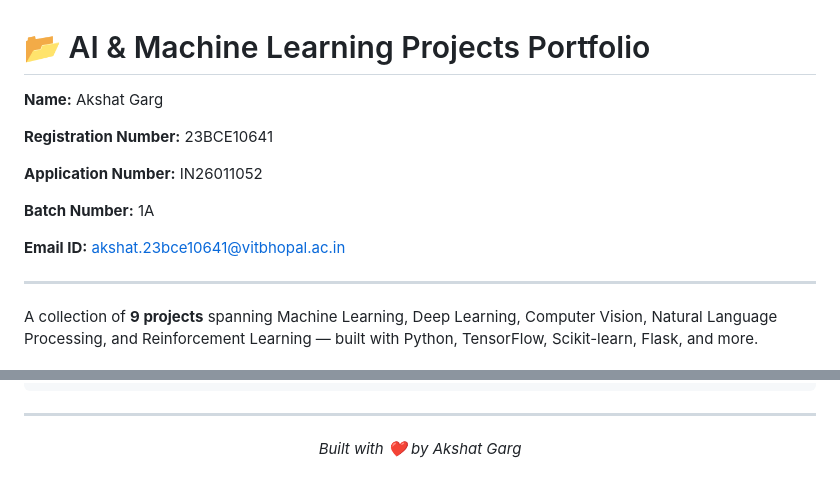
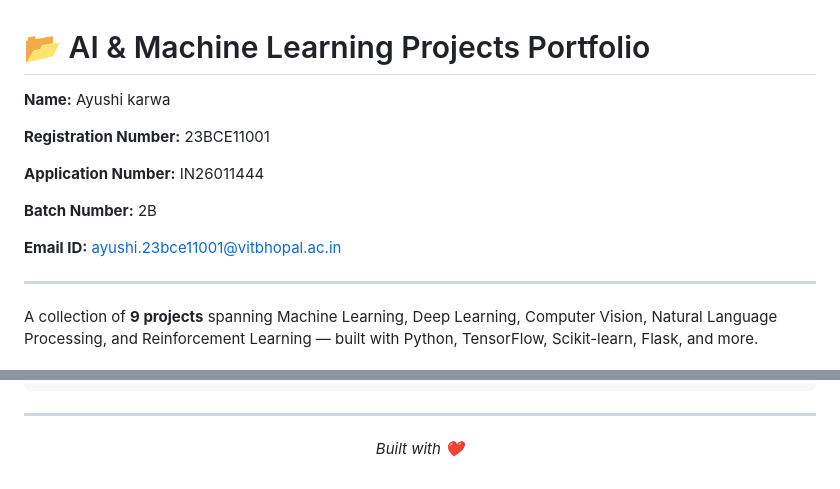
Before and after one commit to AyushiKarwa/MPONLINE-Assignment-and-Project-Submission-Record, a Markdown page: README.md, 2 parts joined by grey strips. GitHub-like rendering.

```diff
--- a/README.md
+++ b/README.md
@@ -1,14 +1,14 @@
 # 📂 AI & Machine Learning Projects Portfolio
 
-**Name:** Akshat Garg
+**Name:** Ayushi karwa
 
-**Registration Number:** 23BCE10641
+**Registration Number:** 23BCE11001
 
-**Application Number:** IN26011052
+**Application Number:** IN26011444
 
-**Batch Number:** 1A
+**Batch Number:** 2B
 
-**Email ID:** akshat.23bce10641@vitbhopal.ac.in
+**Email ID:** ayushi.23bce11001@vitbhopal.ac.in
 
 ---
 
@@ -152,5 +152,5 @@ Trains an autonomous spacecraft agent to safely land on a designated pad using *
 ---
 
 <p align="center">
-  <i>Built with ❤️ by Akshat Garg</i>
+  <i>Built with ❤️</i>
 </p>
```
